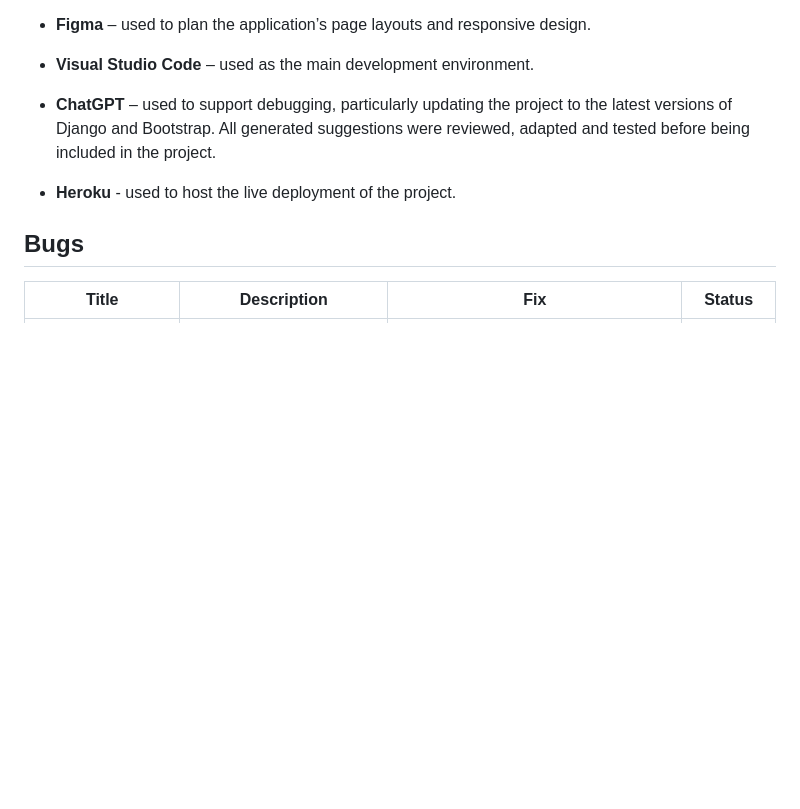
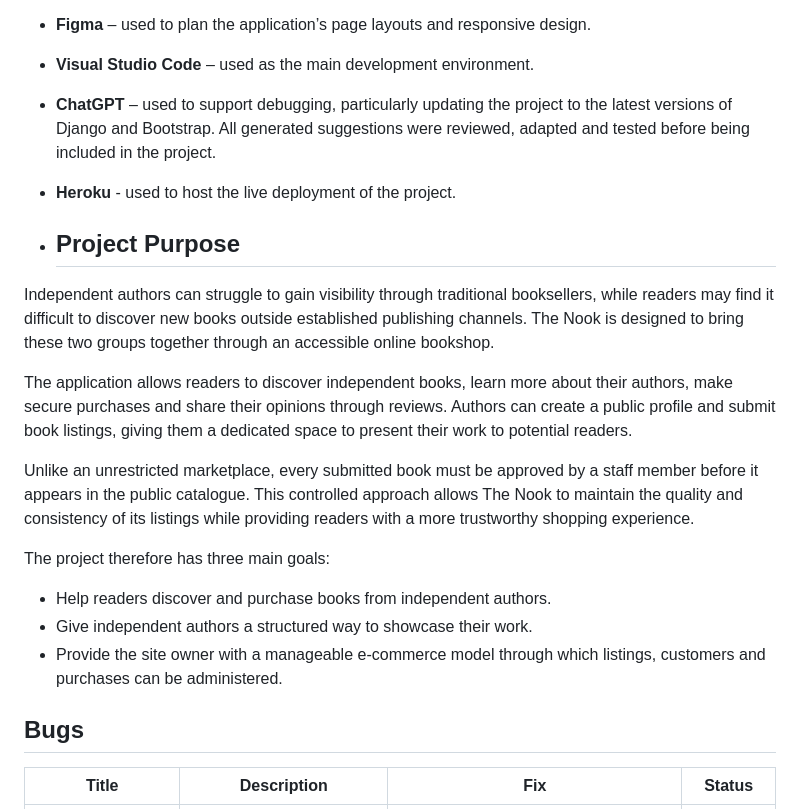
Before and after one commit to gibba42/project_5_the_nook, a Markdown page: README.md, the part around the change. GitHub-like rendering; blank space fills up the shorter version.

Commit message:
Updated the project purpose section of the README

```diff
--- a/README.md
+++ b/README.md
@@ -37,6 +37,20 @@ The application is built using Django. It includes authentication, role-based au
 - **ChatGPT** – used to support debugging, particularly updating the project to the latest versions of Django and Bootstrap. All generated suggestions were reviewed, adapted and tested before being included in the project.
 - **Heroku** - used to host the live deployment of the project.
 
+- ## Project Purpose
+
+Independent authors can struggle to gain visibility through traditional booksellers, while readers may find it difficult to discover new books outside established publishing channels. The Nook is designed to bring these two groups together through an accessible online bookshop.
+
+The application allows readers to discover independent books, learn more about their authors, make secure purchases and share their opinions through reviews. Authors can create a public profile and submit book listings, giving them a dedicated space to present their work to potential readers.
+
+Unlike an unrestricted marketplace, every submitted book must be approved by a staff member before it appears in the public catalogue. This controlled approach allows The Nook to maintain the quality and consistency of its listings while providing readers with a more trustworthy shopping experience.
+
+The project therefore has three main goals:
+
+- Help readers discover and purchase books from independent authors.
+- Give independent authors a structured way to showcase their work.
+- Provide the site owner with a manageable e-commerce model through which listings, customers and purchases can be administered.
+
 ## Bugs
 
 | Title | Description | Fix | Status |
```
